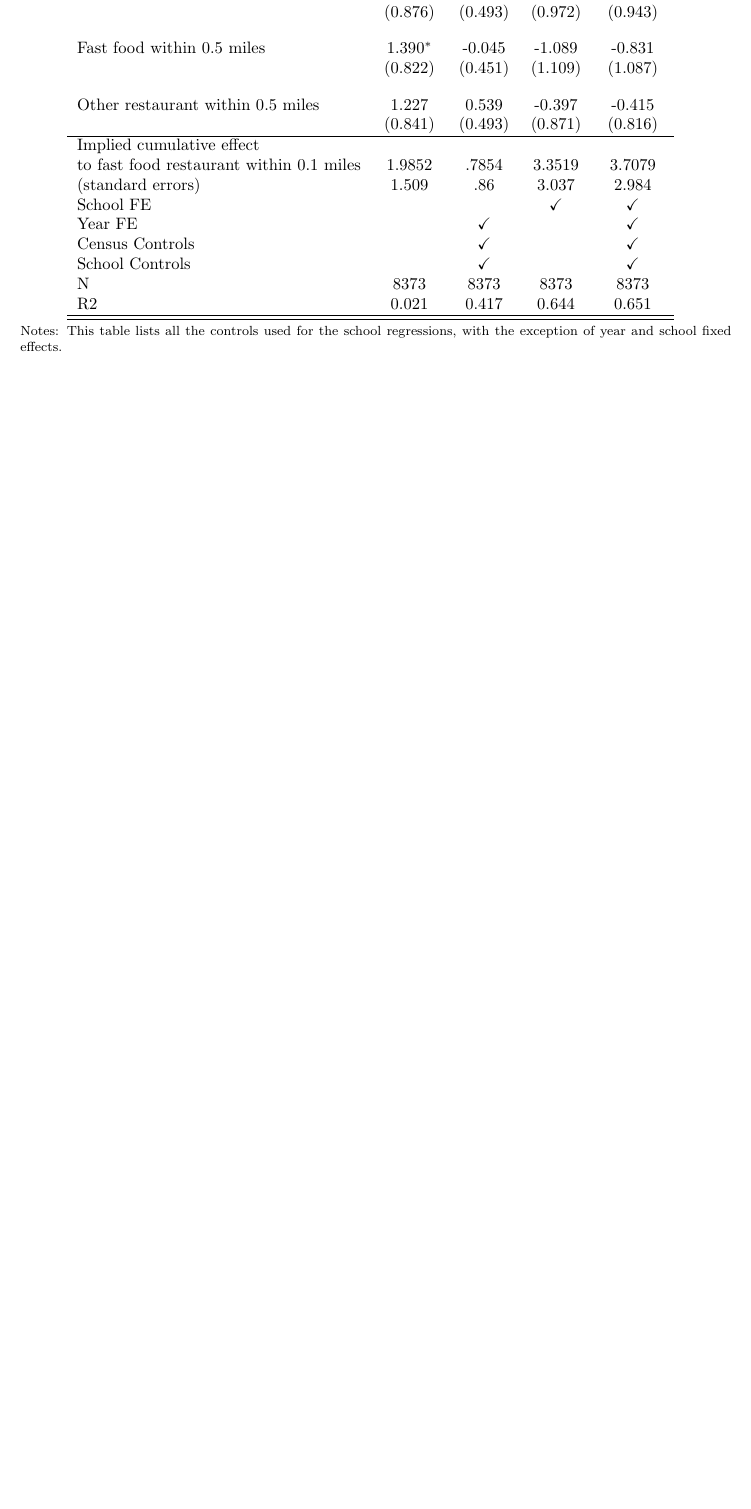
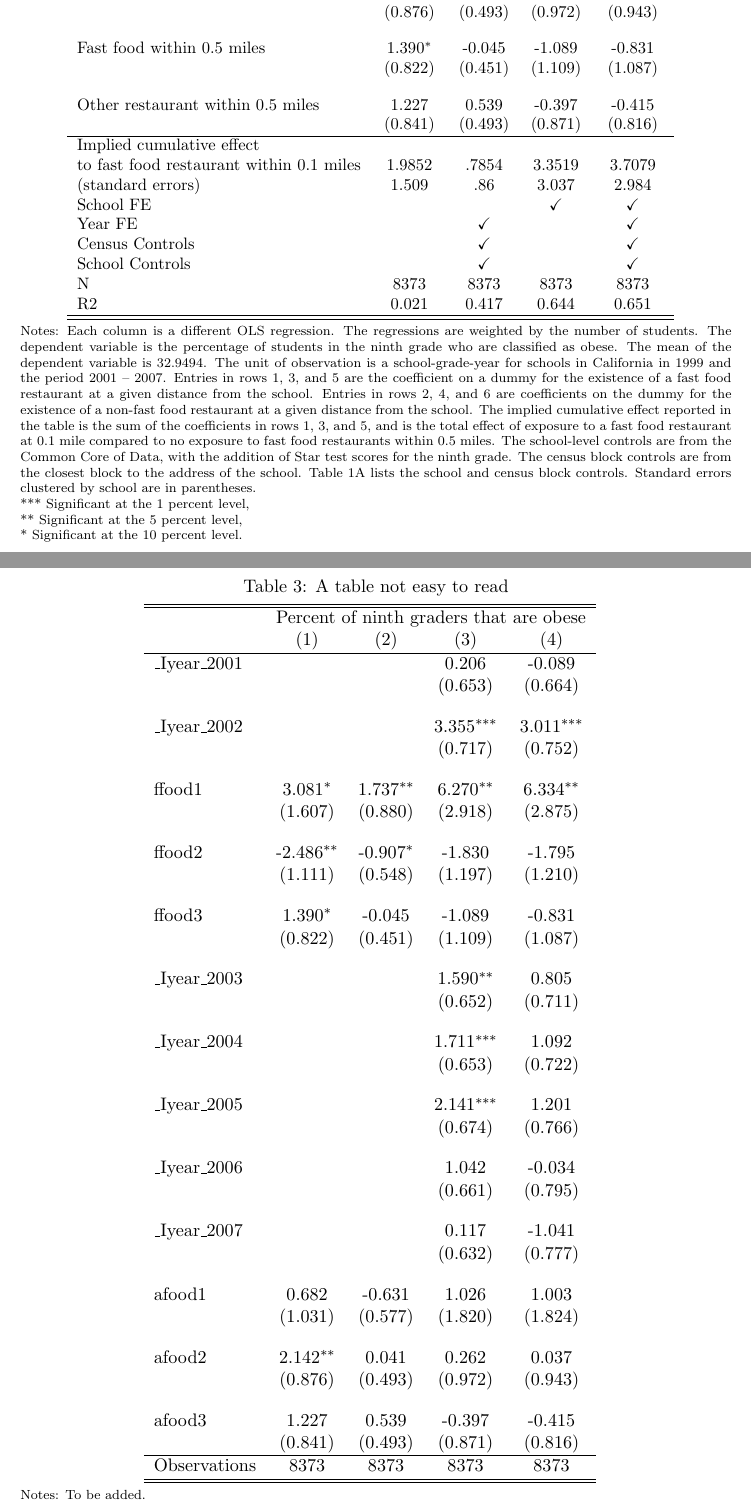
Before and after one commit to CEU-Economics-and-Business/ECBS-6233-workshop-assignment, a LaTeX document (output/latex/replication.tex, which reads output/tables/table2_low_readability.tex): part of page 3 of 4 before the commit and two parts of pages 3 and 5 of 5 after it, the two joined at a grey line, cut so that both start at the same text, the shorter picture padded with empty space. Compiled offline with pdfLaTeX.

Commit message:
Add low readability table.

```diff
--- a/output/latex/replication.tex
+++ b/output/latex/replication.tex
@@ -2,6 +2,7 @@
 %\usepackage{booktabs}
 %\usepackage{caption}
 \usepackage{float}
+\usepackage{adjustbox}
 
 \usepackage{geometry}                		% See geometry.pdf to learn the layout options. There are lots.
 \geometry{letterpaper}                   		% ... or a4paper or a5paper or ...
@@ -49,8 +50,20 @@ effects.}
 \vspace{-0.3cm}
 \par
 \begin{minipage}{ \linewidth}
-\scriptsize{Notes: This table lists all the controls used for the school regressions, with the exception of year and school fixed
-effects.}
+\scriptsize{Notes: Each column is a different OLS regression. The regressions are weighted by the number of students. The
+dependent variable is the percentage of students in the ninth grade who are classified as obese. The mean of the
+dependent variable is 32.9494. The unit of observation is a school-grade-year for schools in California in 1999 and
+the period 2001 -- 2007. Entries in rows 1, 3, and 5 are the coefficient on a dummy for the existence of a fast food
+restaurant at a given distance from the school. Entries in rows 2, 4, and 6 are coefficients on the dummy for the existence
+of a non-fast food restaurant at a given distance from the school. The implied cumulative effect reported in the
+table is the sum of the coefficients in rows 1, 3, and 5, and is the total effect of exposure to a fast food restaurant at
+0.1 mile compared to no exposure to fast food restaurants within 0.5 miles. The school-level controls are from the
+Common Core of Data, with the addition of Star test scores for the ninth grade. The census block controls are from
+the closest block to the address of the school. Table 1A lists the school and census block controls. Standard errors
+clustered by school are in parentheses. \\\
+ *** Significant at the 1 percent level,\\\
+  ** Significant at the 5 percent level, \\\
+  * Significant at the 10 percent level.}
 \end{minipage}
 
 \end{table}
@@ -72,6 +85,24 @@ effects.}
 \end{figure}
 
 
+\begin{table}[H]
+%\resizebox{5cm}{!}{
+
+\caption{\label{fig: low_readability} A table not easy to read}
+\vspace{-0.3cm}
+\begin{center}
+
+\input{../tables/table2_low_readability.tex}
 
 
+\vspace{-0.3cm}
+\end{center}
+
+\par
+\begin{minipage}{ \linewidth}
+\scriptsize{Notes: To be added.}
+\end{minipage}
+%}
+\end{table}
+
 \end{document}
--- /dev/null
+++ b/output/tables/table2_low_readability.tex
@@ -0,0 +1,50 @@
+{
+\def\sym#1{\ifmmode^{#1}\else\(^{#1}\)\fi}
+\begin{tabular}{l*{4}{c}}
+\hline\hline
+                    &\multicolumn{4}{c}{Percent of ninth graders that are obese }                           \\
+                    &\multicolumn{1}{c}{(1)}         &\multicolumn{1}{c}{(2)}         &\multicolumn{1}{c}{(3)}         &\multicolumn{1}{c}{(4)}         \\
+\hline
+\_Iyear\_2001         &                     &                     &       0.206         &      -0.089         \\
+                    &                     &                     &     (0.653)         &     (0.664)         \\
+[1em]
+\_Iyear\_2002         &                     &                     &       3.355\sym{***}&       3.011\sym{***}\\
+                    &                     &                     &     (0.717)         &     (0.752)         \\
+[1em]
+ffood1              &       3.081\sym{*}  &       1.737\sym{**} &       6.270\sym{**} &       6.334\sym{**} \\
+                    &     (1.607)         &     (0.880)         &     (2.918)         &     (2.875)         \\
+[1em]
+ffood2              &      -2.486\sym{**} &      -0.907\sym{*}  &      -1.830         &      -1.795         \\
+                    &     (1.111)         &     (0.548)         &     (1.197)         &     (1.210)         \\
+[1em]
+ffood3              &       1.390\sym{*}  &      -0.045         &      -1.089         &      -0.831         \\
+                    &     (0.822)         &     (0.451)         &     (1.109)         &     (1.087)         \\
+[1em]
+\_Iyear\_2003         &                     &                     &       1.590\sym{**} &       0.805         \\
+                    &                     &                     &     (0.652)         &     (0.711)         \\
+[1em]
+\_Iyear\_2004         &                     &                     &       1.711\sym{***}&       1.092         \\
+                    &                     &                     &     (0.653)         &     (0.722)         \\
+[1em]
+\_Iyear\_2005         &                     &                     &       2.141\sym{***}&       1.201         \\
+                    &                     &                     &     (0.674)         &     (0.766)         \\
+[1em]
+\_Iyear\_2006         &                     &                     &       1.042         &      -0.034         \\
+                    &                     &                     &     (0.661)         &     (0.795)         \\
+[1em]
+\_Iyear\_2007         &                     &                     &       0.117         &      -1.041         \\
+                    &                     &                     &     (0.632)         &     (0.777)         \\
+[1em]
+afood1              &       0.682         &      -0.631         &       1.026         &       1.003         \\
+                    &     (1.031)         &     (0.577)         &     (1.820)         &     (1.824)         \\
+[1em]
+afood2              &       2.142\sym{**} &       0.041         &       0.262         &       0.037         \\
+                    &     (0.876)         &     (0.493)         &     (0.972)         &     (0.943)         \\
+[1em]
+afood3              &       1.227         &       0.539         &      -0.397         &      -0.415         \\
+                    &     (0.841)         &     (0.493)         &     (0.871)         &     (0.816)         \\
+\hline
+Observations        &        8373         &        8373         &        8373         &        8373         \\
+\hline\hline
+\end{tabular}
+}
```
Also changed, not shown: output/latex/replication.pdf, output/latex/replication.tex (2 more changed lines).
